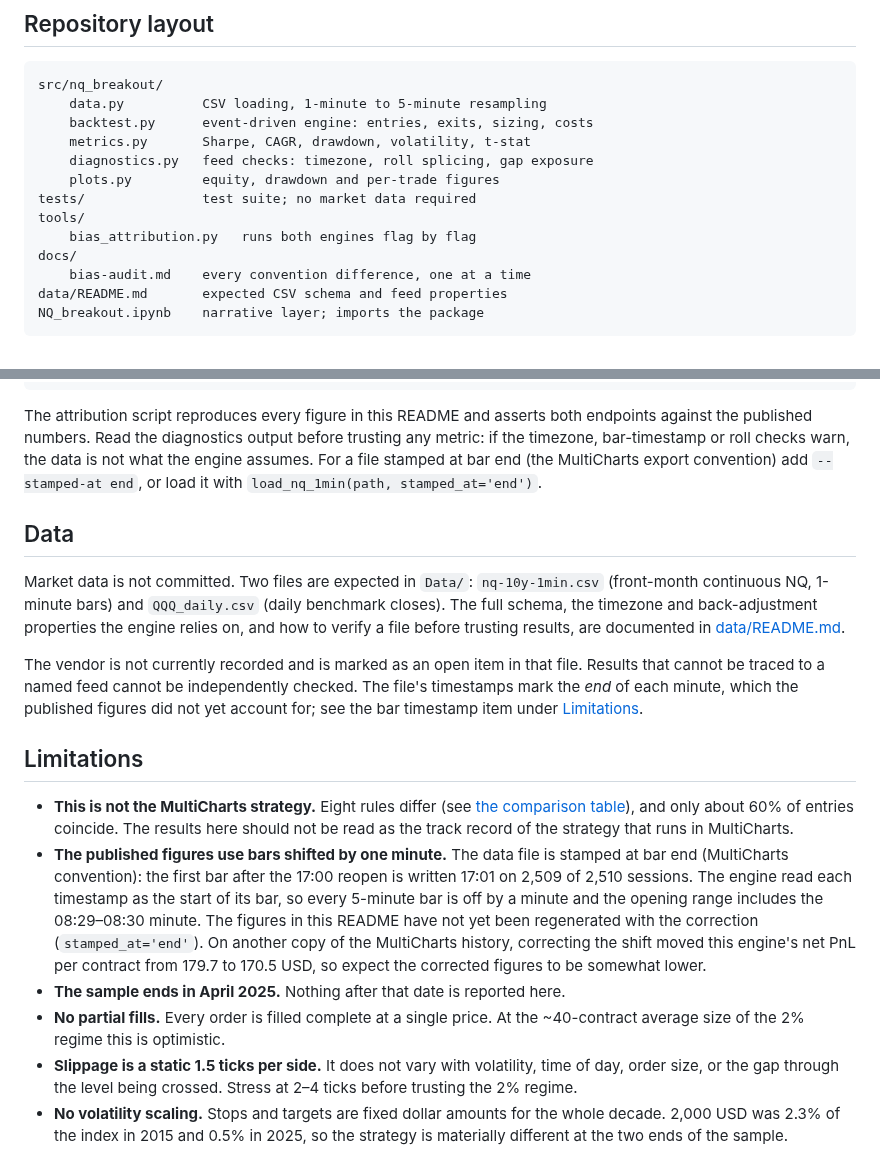
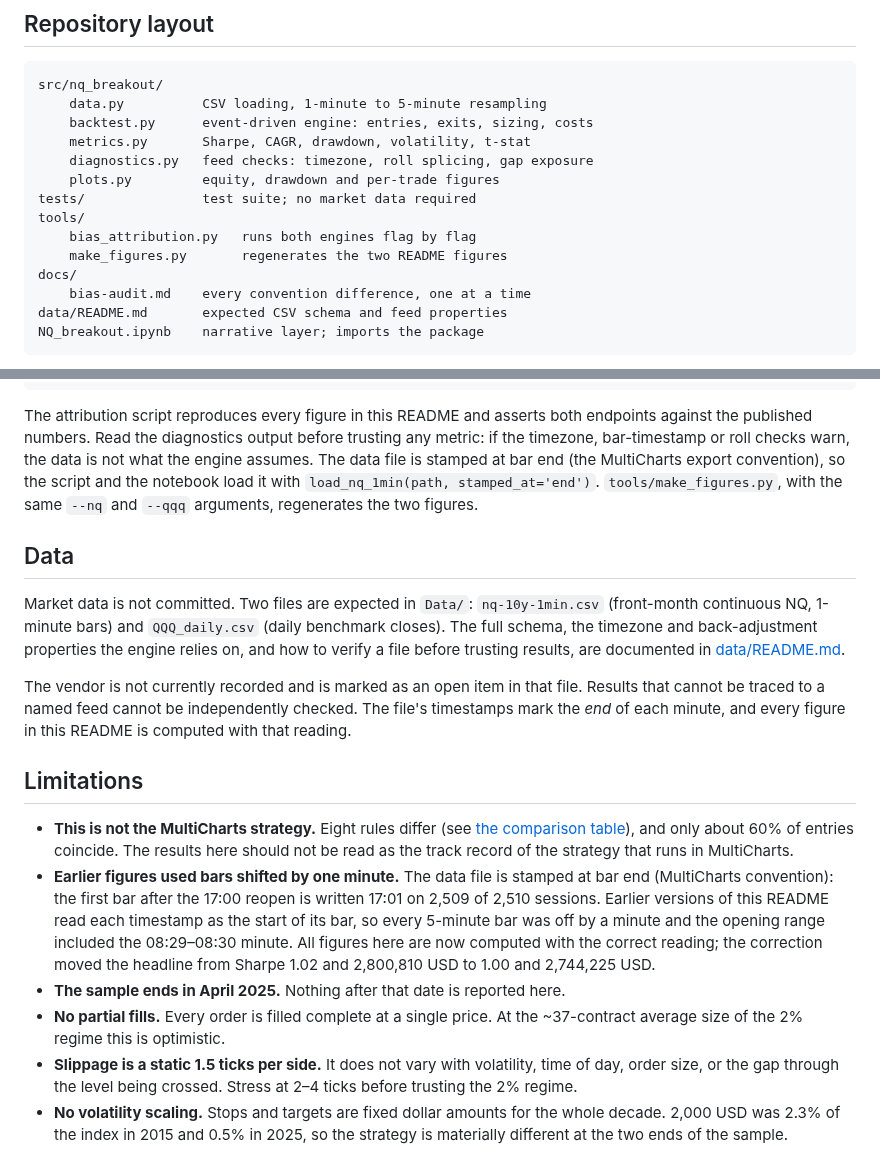
Before and after one commit to giovannibrusco/nq-intraday-breakout, a Markdown page: README.md, 2 parts joined by grey strips. GitHub-like rendering.

```diff
--- a/README.md
+++ b/README.md
@@ -212,6 +234,7 @@ src/nq_breakout/
 tests/               test suite; no market data required
 tools/
     bias_attribution.py   runs both engines flag by flag
+    make_figures.py       regenerates the two README figures
 docs/
     bias-audit.md    every convention difference, one at a time
 data/README.md       expected CSV schema and feed properties
@@ -243,9 +266,10 @@ jupyter lab               # then run NQ_breakout.ipynb
 The attribution script reproduces every figure in this README and asserts both
 endpoints against the published numbers. Read the diagnostics output before
 trusting any metric: if the timezone, bar-timestamp or roll checks warn, the
-data is not what the engine assumes. For a file stamped at bar end (the
-MultiCharts export convention) add `--stamped-at end`, or load it with
-`load_nq_1min(path, stamped_at='end')`.
+data is not what the engine assumes. The data file is stamped at bar end (the
+MultiCharts export convention), so the script and the notebook load it with
+`load_nq_1min(path, stamped_at='end')`. `tools/make_figures.py`, with the same
+`--nq` and `--qqq` arguments, regenerates the two figures.
 
 ## Data
 
@@ -257,9 +281,8 @@ before trusting results, are documented in [data/README.md](data/README.md).
 
 The vendor is not currently recorded and is marked as an open item in that
 file. Results that cannot be traced to a named feed cannot be independently
-checked. The file's timestamps mark the *end* of each minute, which the
-published figures did not yet account for; see the bar timestamp item under
-[Limitations](#limitations).
+checked. The file's timestamps mark the *end* of each minute, and every
+figure in this README is computed with that reading.
 
 ## Limitations
 
@@ -267,18 +290,17 @@ published figures did not yet account for; see the bar timestamp item under
   [the comparison table](#relation-to-the-multicharts-strategy)), and only
   about 60% of entries coincide. The results here should not be read as the
   track record of the strategy that runs in MultiCharts.
-- **The published figures use bars shifted by one minute.** The data file
-  is stamped at bar end (MultiCharts convention): the first bar after the
-  17:00 reopen is written 17:01 on 2,509 of 2,510 sessions. The engine read
-  each timestamp as the start of its bar, so every 5-minute bar is off by a
-  minute and the opening range includes the 08:29–08:30 minute. The figures
-  in this README have not yet been regenerated with the correction
-  (`stamped_at='end'`). On another copy of the MultiCharts history,
-  correcting the shift moved this engine's net PnL per contract from 179.7
-  to 170.5 USD, so expect the corrected figures to be somewhat lower.
+- **Earlier figures used bars shifted by one minute.** The data file is
+  stamped at bar end (MultiCharts convention): the first bar after the 17:00
+  reopen is written 17:01 on 2,509 of 2,510 sessions. Earlier versions of
+  this README read each timestamp as the start of its bar, so every
+  5-minute bar was off by a minute and the opening range included the
+  08:29–08:30 minute. All figures here are now computed with the correct
+  reading; the correction moved the headline from Sharpe 1.02 and
+  2,800,810 USD to 1.00 and 2,744,225 USD.
 - **The sample ends in April 2025.** Nothing after that date is reported here.
 - **No partial fills.** Every order is filled complete at a single price. At
-  the ~40-contract average size of the 2% regime this is optimistic.
+  the ~37-contract average size of the 2% regime this is optimistic.
 - **Slippage is a static 1.5 ticks per side.** It does not vary with
   volatility, time of day, order size, or the gap through the level being
   crossed. Stress at 2–4 ticks before trusting the 2% regime.
```
Also changed, not shown: other parts of README.md (+65 -43 lines), data/README.md (+4 -4 lines), docs/bias-audit.md (+102 -78 lines), docs/images/drawdown.png, docs/images/equity_curve.png, 4 other files.
